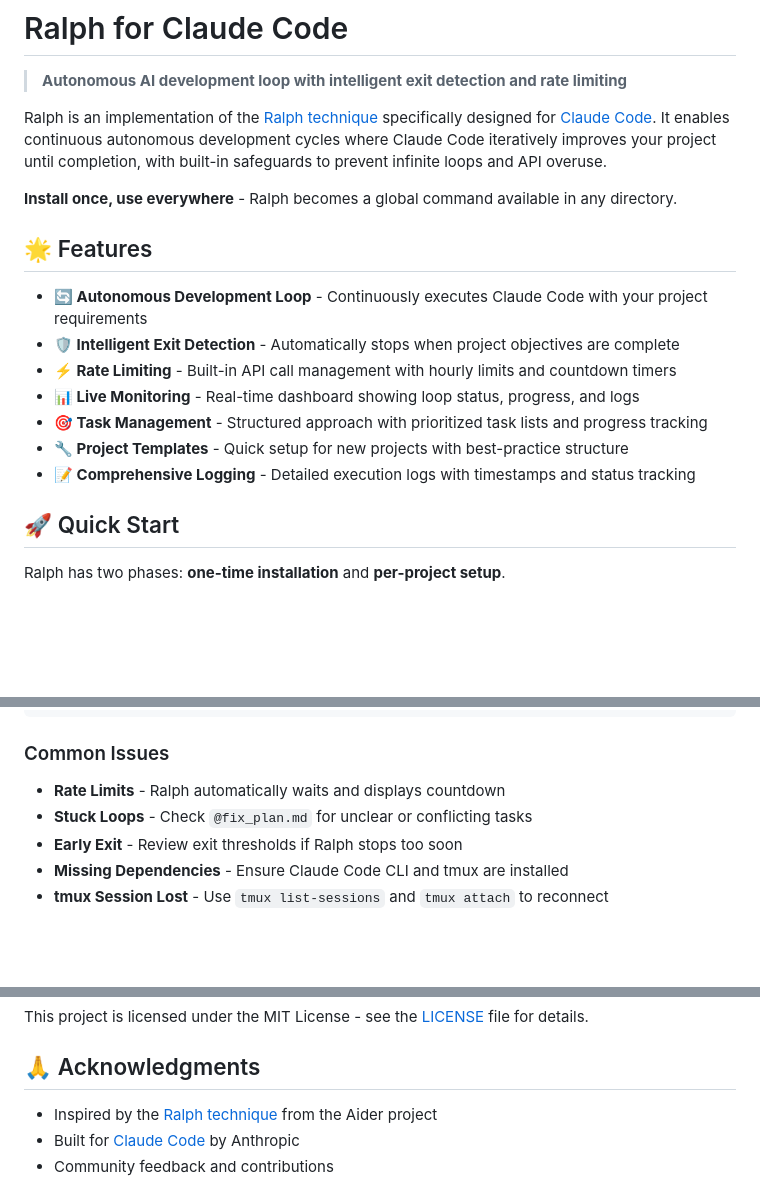
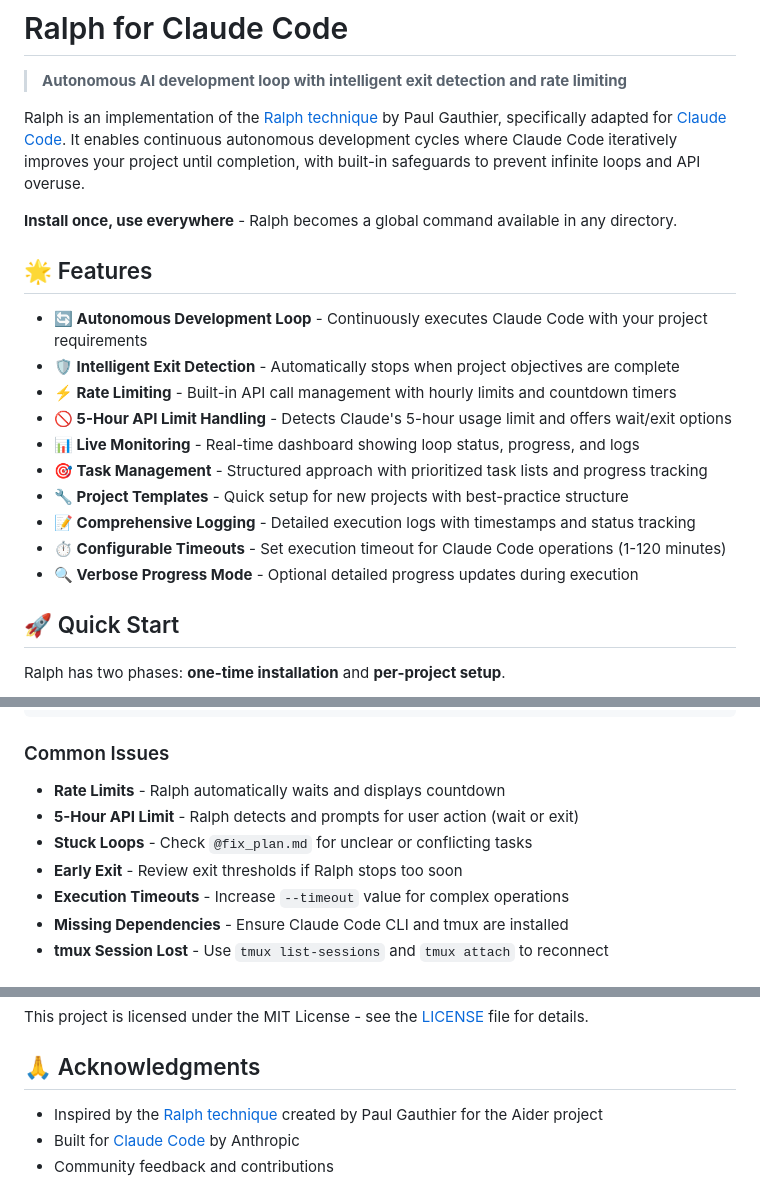
Before and after one commit to frankbria/ralph-claude-code, a Markdown page: README.md, 3 parts joined by grey strips. Rendered like a GitHub page; blank space fills up the shorter version.

```diff
--- a/README.md
+++ b/README.md
@@ -2,7 +2,7 @@
 
 > **Autonomous AI development loop with intelligent exit detection and rate limiting**
 
-Ralph is an implementation of the [Ralph technique](https://github.com/paul-gauthier/aider/blob/main/docs/more/aider-benchmarks.md#ralph) specifically designed for [Claude Code](https://claude.ai/code). It enables continuous autonomous development cycles where Claude Code iteratively improves your project until completion, with built-in safeguards to prevent infinite loops and API overuse.
+Ralph is an implementation of the [Ralph technique](https://github.com/paul-gauthier/aider/blob/main/docs/more/aider-benchmarks.md#ralph) by Paul Gauthier, specifically adapted for [Claude Code](https://claude.ai/code). It enables continuous autonomous development cycles where Claude Code iteratively improves your project until completion, with built-in safeguards to prevent infinite loops and API overuse.
 
 **Install once, use everywhere** - Ralph becomes a global command available in any directory.
 
@@ -11,10 +11,13 @@ Ralph is an implementation of the [Ralph technique](https://github.com/paul-gaut
 - **🔄 Autonomous Development Loop** - Continuously executes Claude Code with your project requirements
 - **🛡️ Intelligent Exit Detection** - Automatically stops when project objectives are complete
 - **⚡ Rate Limiting** - Built-in API call management with hourly limits and countdown timers
+- **🚫 5-Hour API Limit Handling** - Detects Claude's 5-hour usage limit and offers wait/exit options
 - **📊 Live Monitoring** - Real-time dashboard showing loop status, progress, and logs
 - **🎯 Task Management** - Structured approach with prioritized task lists and progress tracking
 - **🔧 Project Templates** - Quick setup for new projects with best-practice structure
 - **📝 Comprehensive Logging** - Detailed execution logs with timestamps and status tracking
+- **⏱️ Configurable Timeouts** - Set execution timeout for Claude Code operations (1-120 minutes)
+- **🔍 Verbose Progress Mode** - Optional detailed progress updates during execution
 
 ## 🚀 Quick Start
 
@@ -281,8 +317,10 @@ tail -f logs/ralph.log
 ### Common Issues
 
 - **Rate Limits** - Ralph automatically waits and displays countdown
+- **5-Hour API Limit** - Ralph detects and prompts for user action (wait or exit)
 - **Stuck Loops** - Check `@fix_plan.md` for unclear or conflicting tasks
 - **Early Exit** - Review exit thresholds if Ralph stops too soon
+- **Execution Timeouts** - Increase `--timeout` value for complex operations
 - **Missing Dependencies** - Ensure Claude Code CLI and tmux are installed
 - **tmux Session Lost** - Use `tmux list-sessions` and `tmux attach` to reconnect
 
@@ -302,7 +340,7 @@ This project is licensed under the MIT License - see the [LICENSE](LICENSE) file
 
 ## 🙏 Acknowledgments
 
-- Inspired by the [Ralph technique](https://github.com/paul-gauthier/aider/blob/main/docs/more/aider-benchmarks.md#ralph) from the Aider project
+- Inspired by the [Ralph technique](https://github.com/paul-gauthier/aider/blob/main/docs/more/aider-benchmarks.md#ralph) created by Paul Gauthier for the Aider project
 - Built for [Claude Code](https://claude.ai/code) by Anthropic
 - Community feedback and contributions
 
```
Also changed, not shown: other parts of README.md (+48 -0 lines).
